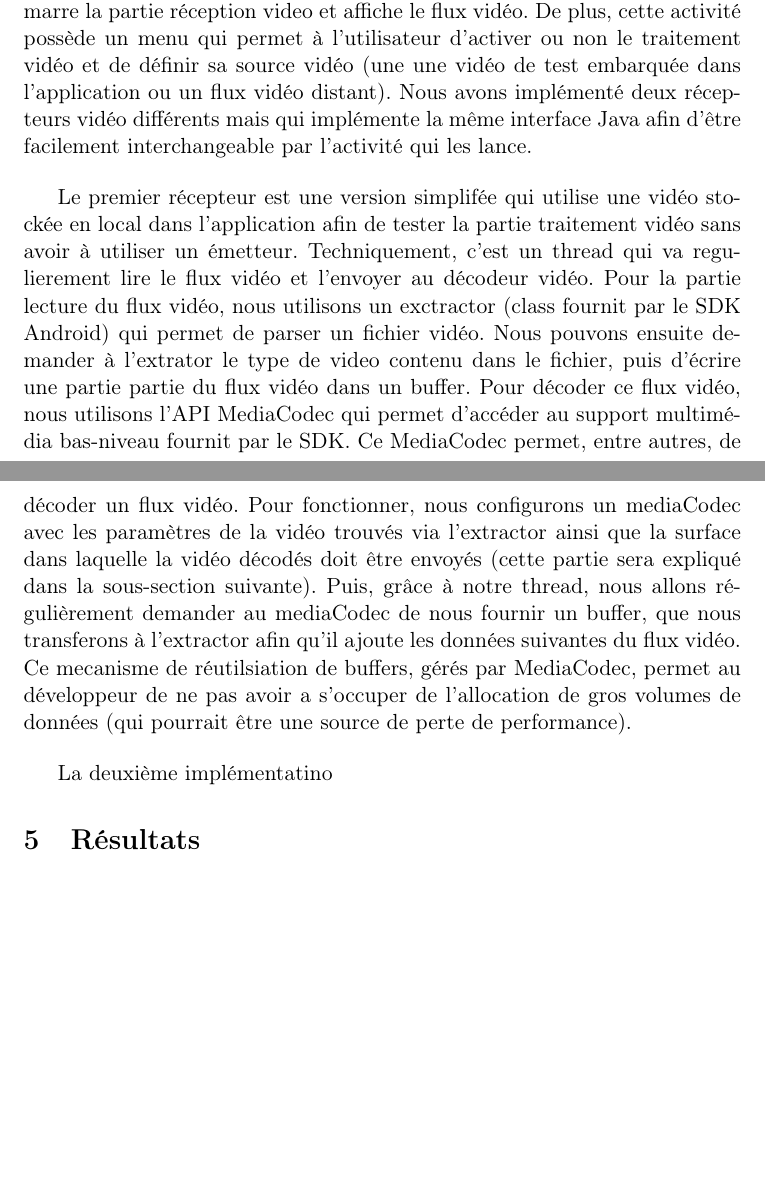
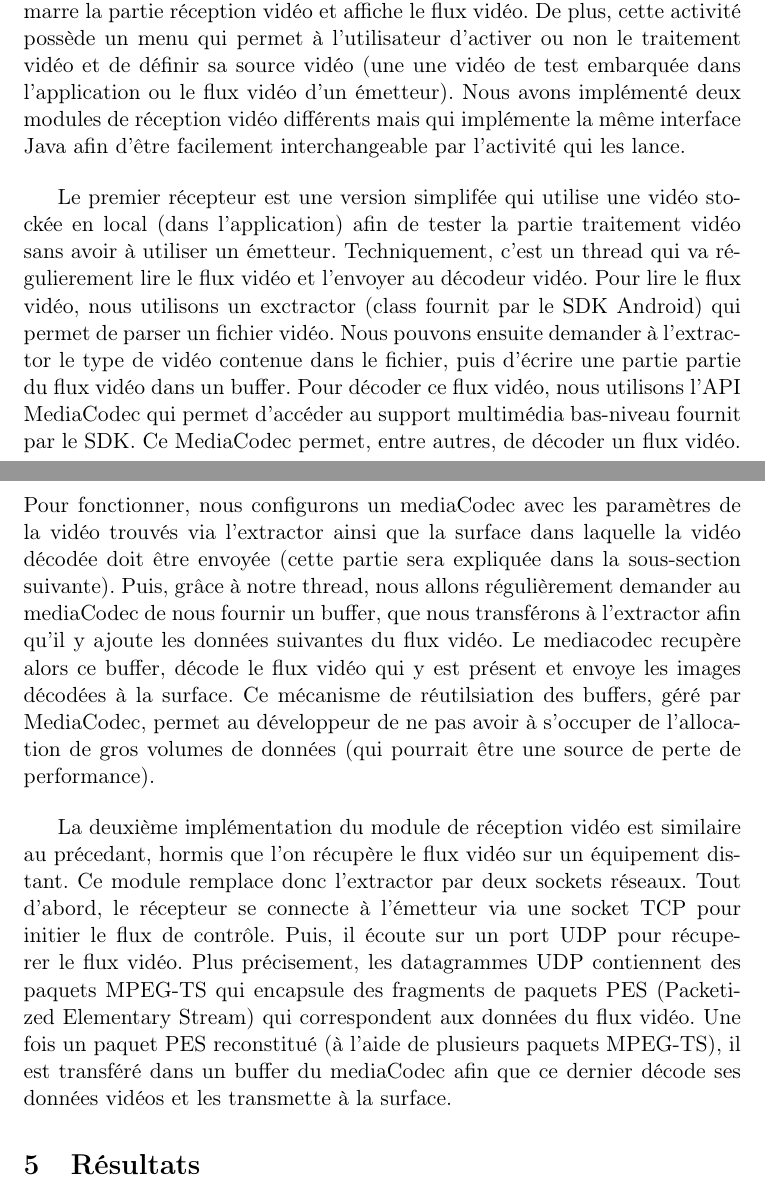
Before and after one commit to SnRGroup/PFE, a LaTeX document (Rapport/rapport.tex): two parts of pages 6 and 7 of 7, joined at a grey line, cut so that both start at the same text, the shorter picture padded with empty space. Compiled offline with pdfLaTeX.

Commit message:
fin partie android

```diff
--- a/Rapport/rapport.tex
+++ b/Rapport/rapport.tex
@@ -154,20 +154,26 @@ De plus, depuis quelques années, Google développe un écosystème de réalité
 
 \bigbreak
 Nous avons donc dévellopé une application Android en Java, qui récupère le flux video en Wi-Fi, décompresse la vidéo et l'affiche sur l'écran pour un casque de type Cardboard.
-Cette application comporte une activité qui démarre la partie réception video et affiche le flux vidéo. De plus, cette activité possède un menu qui permet à l'utilisateur d'activer ou non le traitement vidéo et de définir sa source vidéo (une une vidéo de test embarquée dans l'application ou un flux vidéo distant).
-Nous avons implémenté deux récepteurs vidéo différents mais qui implémente la même interface Java afin d'être facilement interchangeable par l'activité qui les lance.
+Cette application comporte une activité qui démarre la partie réception vidéo et affiche le flux vidéo. De plus, cette activité possède un menu qui permet à l'utilisateur d'activer ou non le traitement vidéo et de définir sa source vidéo (une une vidéo de test embarquée dans l'application ou le flux vidéo d'un émetteur).
+Nous avons implémenté deux modules de réception vidéo différents mais qui implémente la même interface Java afin d'être facilement interchangeable par l'activité qui les lance.
 
 \bigbreak
-Le premier récepteur est une version simplifée qui utilise une vidéo stockée en local dans l'application afin de tester la partie traitement vidéo sans avoir à utiliser un émetteur.
-Techniquement, c'est un thread qui va regulierement lire le flux vidéo et l'envoyer au décodeur vidéo.
-Pour la partie lecture du flux vidéo, nous utilisons un exctractor (class fournit par le SDK Android) qui permet de parser un fichier vidéo. Nous pouvons ensuite demander à l'extrator le type de video contenu dans le fichier, puis d'écrire une partie partie du flux vidéo dans un buffer.
+Le premier récepteur est une version simplifée qui utilise une vidéo stockée en local (dans l'application) afin de tester la partie traitement vidéo sans avoir à utiliser un émetteur.
+Techniquement, c'est un thread qui va régulierement lire le flux vidéo et l'envoyer au décodeur vidéo.
+Pour lire le flux vidéo, nous utilisons un exctractor (class fournit par le SDK Android) qui permet de parser un fichier vidéo. Nous pouvons ensuite demander à l'extractor le type de vidéo contenue dans le fichier, puis d'écrire une partie partie du flux vidéo dans un buffer.
 Pour décoder ce flux vidéo, nous utilisons l'API MediaCodec qui permet d'accéder au support multimédia bas-niveau fournit par le SDK. Ce MediaCodec permet, entre autres, de décoder un flux vidéo.
-Pour fonctionner, nous configurons un mediaCodec avec les paramètres de la vidéo trouvés via l'extractor ainsi que la surface dans laquelle la vidéo décodés doit être envoyés (cette partie sera expliqué dans la sous-section suivante).
-Puis, grâce à notre thread, nous allons régulièrement demander au mediaCodec de nous fournir un buffer, que nous transferons à l'extractor afin qu'il ajoute les données suivantes du flux vidéo.
-Ce mecanisme de réutilsiation de buffers, gérés par MediaCodec, permet au développeur de ne pas avoir a s'occuper de l'allocation de gros volumes de données (qui pourrait être une source de perte de performance).
+Pour fonctionner, nous configurons un mediaCodec avec les paramètres de la vidéo trouvés via l'extractor ainsi que la surface dans laquelle la vidéo décodée doit être envoyée (cette partie sera expliquée dans la sous-section suivante).
+Puis, grâce à notre thread, nous allons régulièrement demander au mediaCodec de nous fournir un buffer, que nous transférons à l'extractor afin qu'il y ajoute les données suivantes du flux vidéo.
+Le mediacodec recupère alors ce buffer, décode le flux vidéo qui y est présent et envoye les images décodées à la surface.
+Ce mécanisme de réutilsiation des buffers, géré par MediaCodec, permet au développeur de ne pas avoir à s'occuper de l'allocation de gros volumes de données (qui pourrait être une source de perte de performance).
 
 \bigbreak
-La deuxième implémentatino
+La deuxième implémentation du module de réception vidéo est similaire au précedant, hormis que l'on récupère le flux vidéo sur un équipement distant.
+Ce module remplace donc l'extractor par deux sockets réseaux.
+Tout d'abord, le récepteur se connecte à l'émetteur via une socket TCP pour initier le flux de contrôle.
+Puis, il écoute sur un port UDP pour récuperer le flux vidéo.
+Plus précisement, les datagrammes UDP contiennent des paquets MPEG-TS qui encapsule des fragments de paquets PES (Packetized Elementary Stream) qui correspondent aux données du flux vidéo.
+Une fois un paquet PES reconstitué (à l'aide de plusieurs paquets MPEG-TS), il est transféré dans un buffer du mediaCodec afin que ce dernier décode ses données vidéos et les transmette à la surface.
 
 \section{Résultats}
 
```
